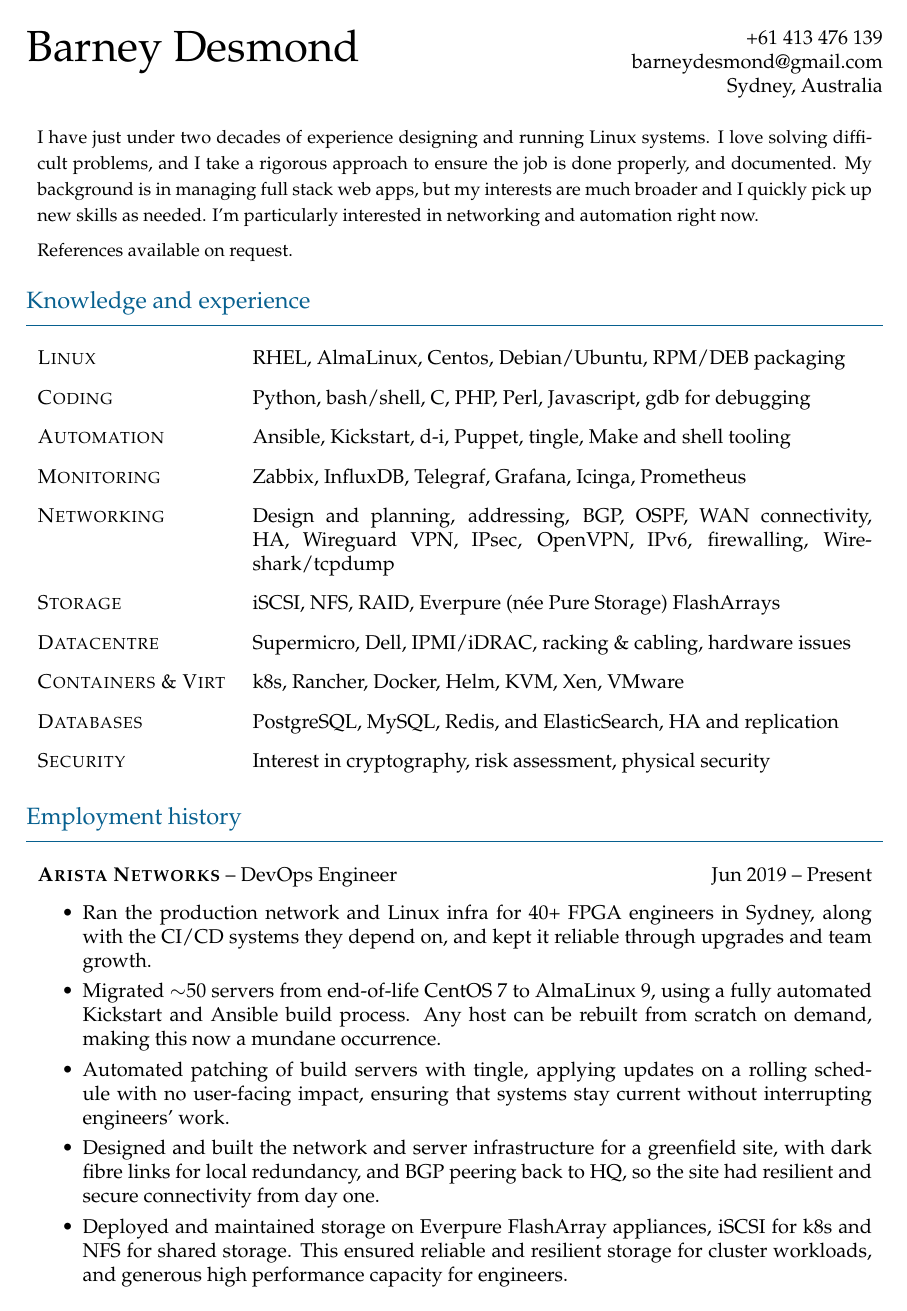
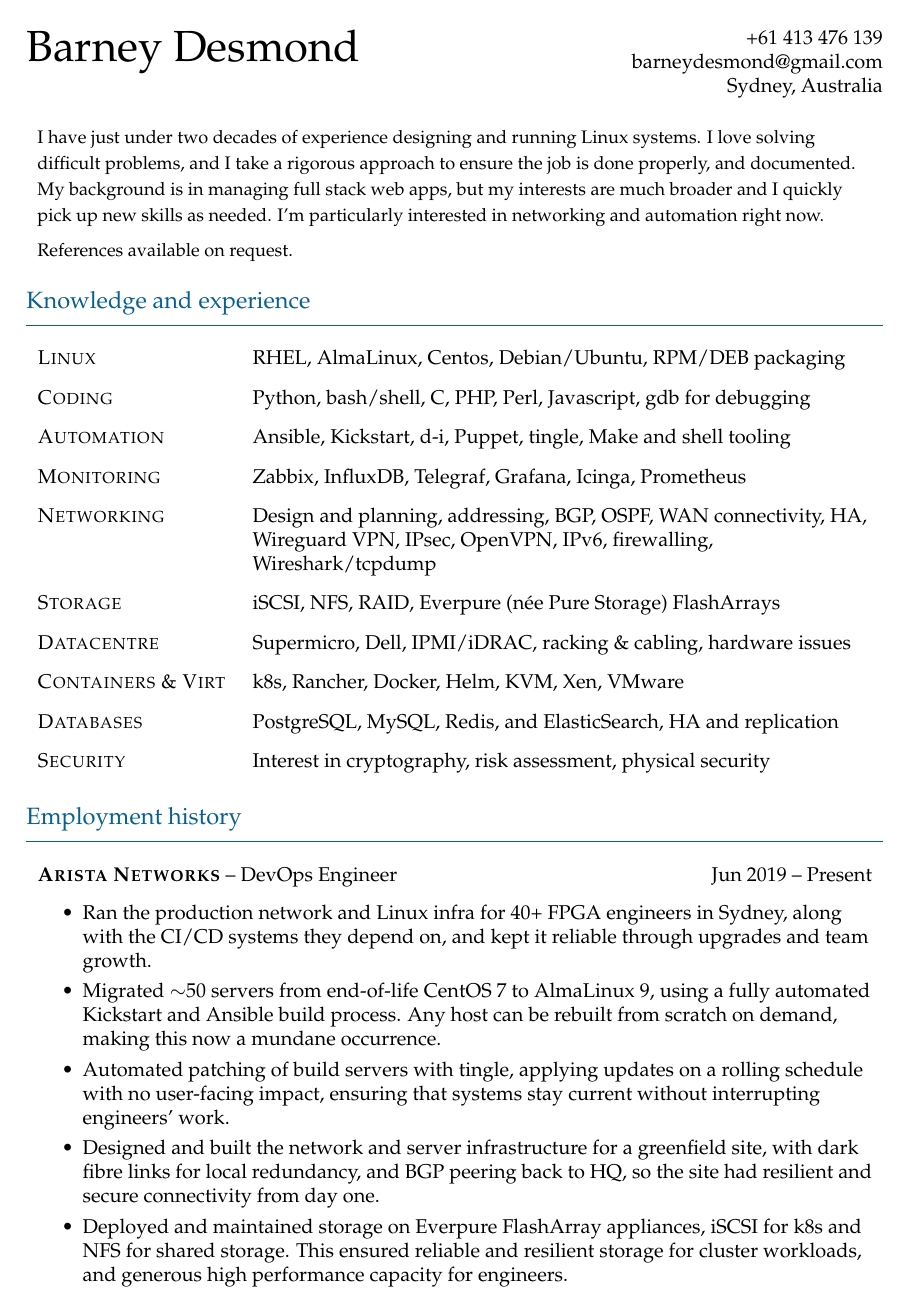
Before and after one commit to barneydesmond/resume, a LaTeX CV (202611_wherever/barneydesmond_resume_qrt.tex, which reads 202611_wherever/cv-commands.tex): page 1 of 2. Compiled offline with XeLaTeX.

Commit message:
Switch from justified to left-aligned text

```diff
--- a/202611_wherever/barneydesmond_resume_qrt.tex
+++ b/202611_wherever/barneydesmond_resume_qrt.tex
@@ -39,7 +39,7 @@
 %%%%%%%%%%%%%%%%%%%%%%%%%%%%%%%%%%%%%%%%%%%%%%%%%%%%%%%%%%%%%%%%%%%%%%%%%%%%%%%%
 
 \vspace{5mm}
-\begin{tabular}{p{\contentwidth}}
+\begin{tabular}{>{\raggedright\arraybackslash}p{\contentwidth}}
 {
 \setstretch{1.2}
 I have just under two decades of experience designing and running Linux
--- a/202611_wherever/cv-commands.tex
+++ b/202611_wherever/cv-commands.tex
@@ -1,6 +1,7 @@
 \usepackage[dvipsnames,usenames]{color}
 \usepackage{simplemargins}
 \usepackage{setspace}
+\usepackage{array} % for >{\raggedright\arraybackslash} columns
 \usepackage{graphicx}
 \setlength{\smpagewidth}{210mm}
 \setlength{\smpageheight}{297mm}
@@ -97,12 +98,11 @@
     rightmargin=\tabcolsep,%
     topsep=5.5pt,itemsep=0.3mm,parsep=1.0mm,beginpenalty=10000]%
   \interlinepenalty=10000
-  % Lets TeX stretch spaces just enough to avoid a 1pt overhang on a tight line.
-  \emergencystretch=1em
+  \raggedright
 }{\end{itemize}}
 
 % Short headings and long descriptions (bulletpoint lists).
-\newenvironment{skillz}[1]{\blocktitle{#1}\begin{tabular}{p{3.75cm}p{\dimexpr\contentwidth-3.75cm-2\tabcolsep\relax}}}{\end{tabular}}
+\newenvironment{skillz}[1]{\blocktitle{#1}\begin{tabular}{p{3.75cm}>{\raggedright\arraybackslash}p{\dimexpr\contentwidth-3.75cm-2\tabcolsep\relax}}}{\end{tabular}}
 \newcommand{\resumeitem}[2]{\noindent\raggedright{\textsc{#1}} & #2}
 
 % I have no idea what these do.
```
